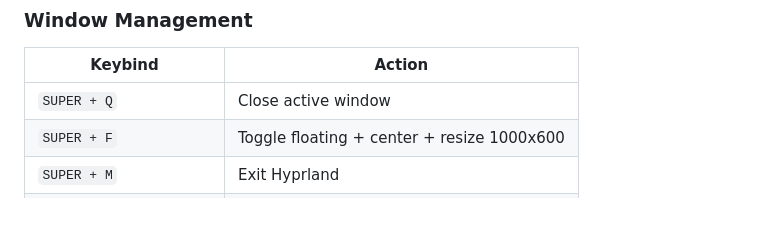
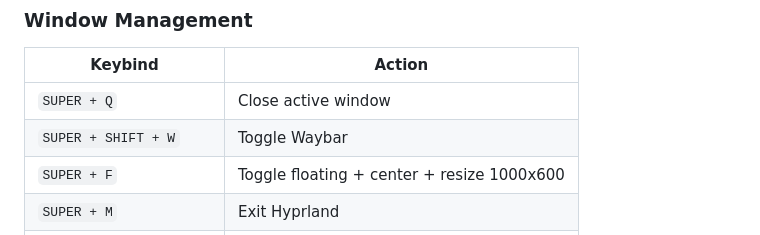
Before and after one commit to PHNexus/Hyprland-configs, a Markdown page: README.md, the part around the change. Drawn GitHub-style; blank space fills up the shorter version.

```diff
--- a/README.md
+++ b/README.md
@@ -55,6 +55,7 @@ Modifier key (`$mainMod`) is **SUPER** (Windows key).
 | Keybind | Action |
 |---|---|
 | `SUPER + Q` | Close active window |
+| `SUPER + SHIFT + W` | Toggle Waybar |
 | `SUPER + F` | Toggle floating + center + resize 1000x600 |
 | `SUPER + M` | Exit Hyprland |
 | `SUPER + ← / → / ↑ / ↓` | Move focus |
```
